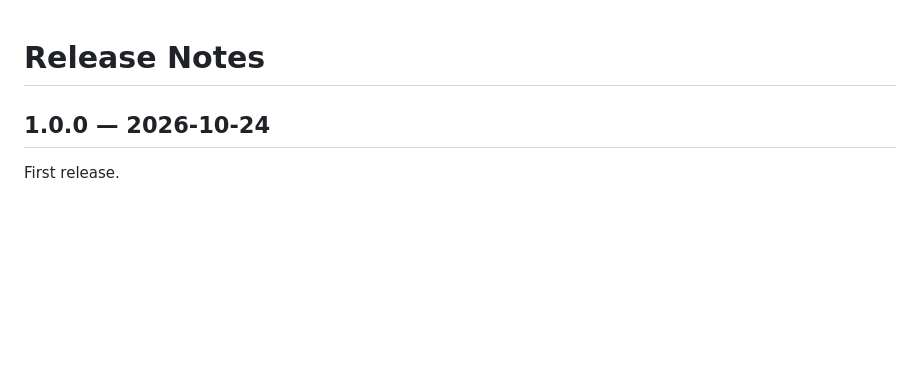
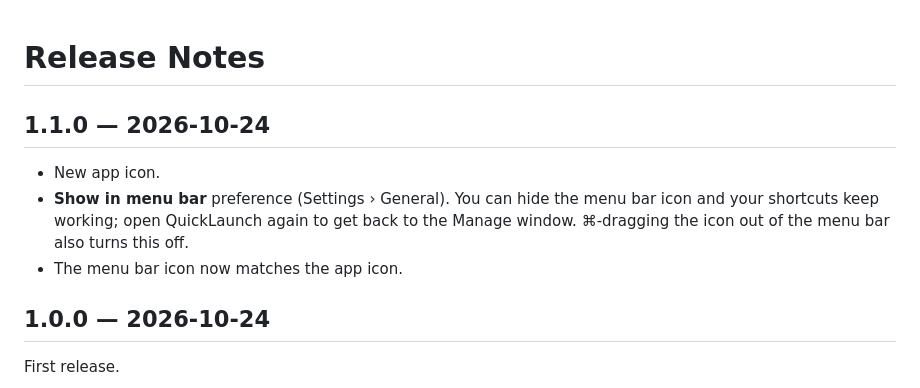
Before and after one commit to giridharmb/MacOSX_QuickLaunch_Docs, a Markdown page: RELEASE_NOTES.md, the part around the change. Rendered like a GitHub page; blank space fills up the shorter version.

```diff
--- a/RELEASE_NOTES.md
+++ b/RELEASE_NOTES.md
@@ -1,4 +1,10 @@
 # Release Notes
+
+## 1.1.0 — 2026-10-24
+
+- New app icon.
+- **Show in menu bar** preference (Settings › General). You can hide the menu bar icon and your shortcuts keep working; open QuickLaunch again to get back to the Manage window. ⌘-dragging the icon out of the menu bar also turns this off.
+- The menu bar icon now matches the app icon.
 
 ## 1.0.0 — 2026-10-24
 
```
Also changed, not shown: README.md (+6 -1 lines), images/icon.png (added).
